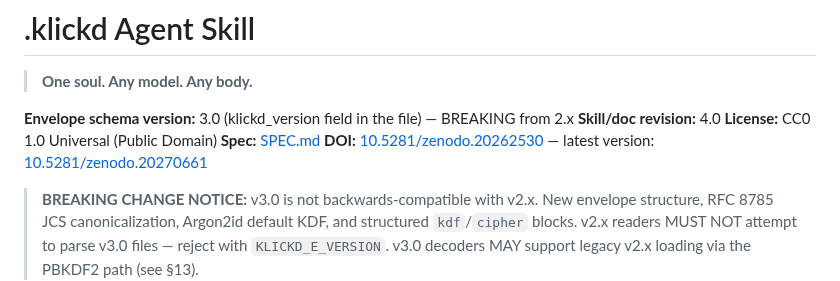
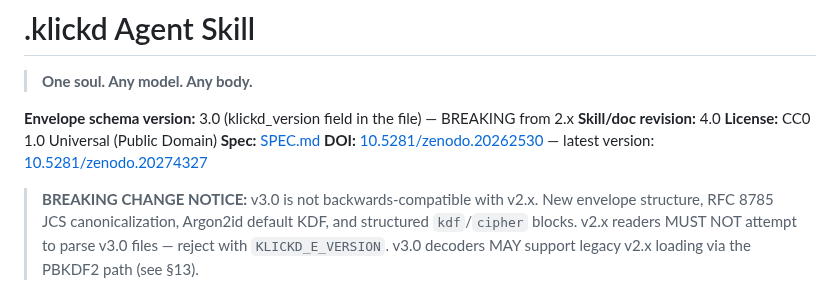
Before and after one commit to Davincc77/klickdskill, a Markdown page: SKILL.md, the part around one of its changes. Rendered like a GitHub page.

```diff
--- a/SKILL.md
+++ b/SKILL.md
@@ -37,7 +37,7 @@ repo: https://github.com/Davincc77/klickdskill
 **Skill/doc revision:** 4.0
 **License:** CC0 1.0 Universal (Public Domain)
 **Spec:** [SPEC.md](./SPEC.md)
-**DOI:** [10.5281/zenodo.20262530](https://doi.org/10.5281/zenodo.20262530) — latest version: [10.5281/zenodo.20270661](https://zenodo.org/records/20270661)
+**DOI:** [10.5281/zenodo.20262530](https://doi.org/10.5281/zenodo.20262530) — latest version: [10.5281/zenodo.20274327](https://zenodo.org/records/20274327)
 
 > **BREAKING CHANGE NOTICE:** v3.0 is not backwards-compatible with v2.x. New envelope structure,
 > RFC 8785 JCS canonicalization, Argon2id default KDF, and structured `kdf`/`cipher` blocks.
```
Also changed, not shown: other parts of SKILL.md (+1 -1 lines), AUDIT_v60.md (+1 -1 lines).
